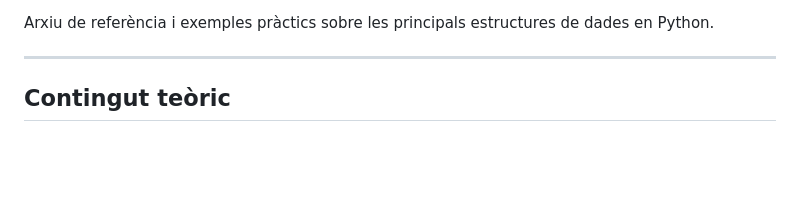
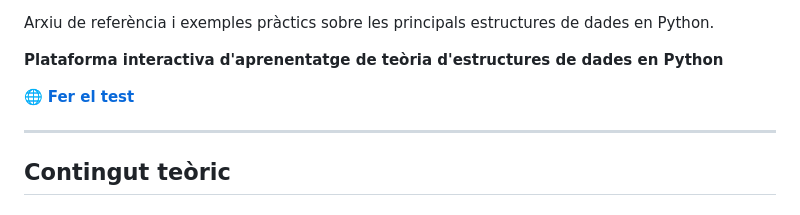
Before and after one commit to dmorenoar/est-dades, a Markdown page: README.md, the part around one of its changes. GitHub-like rendering; blank space fills up the shorter version.

Commit message:
Enhance README with badges and learning platform link
Added badges for version and status, and included a link to an interactive learning platform for data structures in Python.

```diff
--- a/README.md
+++ b/README.md
@@ -3,4 +6,9 @@
 Arxiu de referència i exemples pràctics sobre les principals estructures de dades en Python.
+
+**Plataforma interactiva d'aprenentatge de teòria d'estructures de dades en Python**
+
+🌐 **[Fer el test](https://dmorenoar.github.io/est-dades/)**
+
 
 ---
 
```
Also changed, not shown: other parts of README.md (+3 -0 lines).
